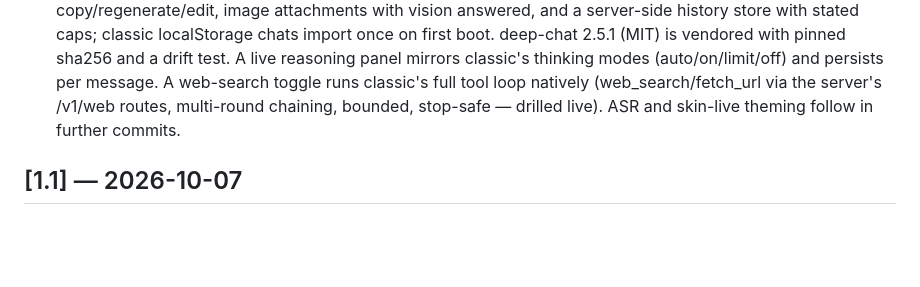
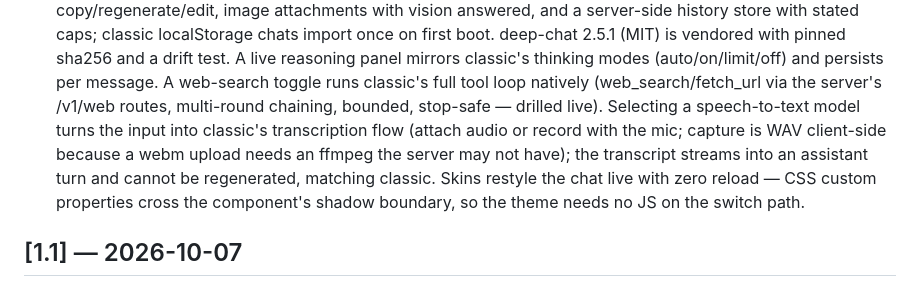
Before and after one commit to zviratko/omlx-uplift, a Markdown page: CHANGELOG.md, the part around the change. GitHub-like rendering; blank space fills up the shorter version.

Commit message:
NAT-4(6/6): CHANGELOG — skins + ASR shipped (the earlier patch died on a stale anchor; entry said 'follow', now says what they do)
Made under human guidelines with free tokens from local oMLX inference server

```diff
--- a/CHANGELOG.md
+++ b/CHANGELOG.md
@@ -91,7 +91,13 @@ users never see.
   (auto/on/limit/off) and persists per message. A web-search toggle
   runs classic's full tool loop natively (web_search/fetch_url via the
   server's /v1/web routes, multi-round chaining, bounded, stop-safe —
-  drilled live). ASR and skin-live theming follow in further commits.
+  drilled live). Selecting a speech-to-text model turns the input into
+  classic's transcription flow (attach audio or record with the mic;
+  capture is WAV client-side because a webm upload needs an ffmpeg the
+  server may not have); the transcript streams into an assistant turn
+  and cannot be regenerated, matching classic. Skins restyle the chat
+  live with zero reload — CSS custom properties cross the component's
+  shadow boundary, so the theme needs no JS on the switch path.
 
 ## [1.1] — 2026-10-07
 
```
